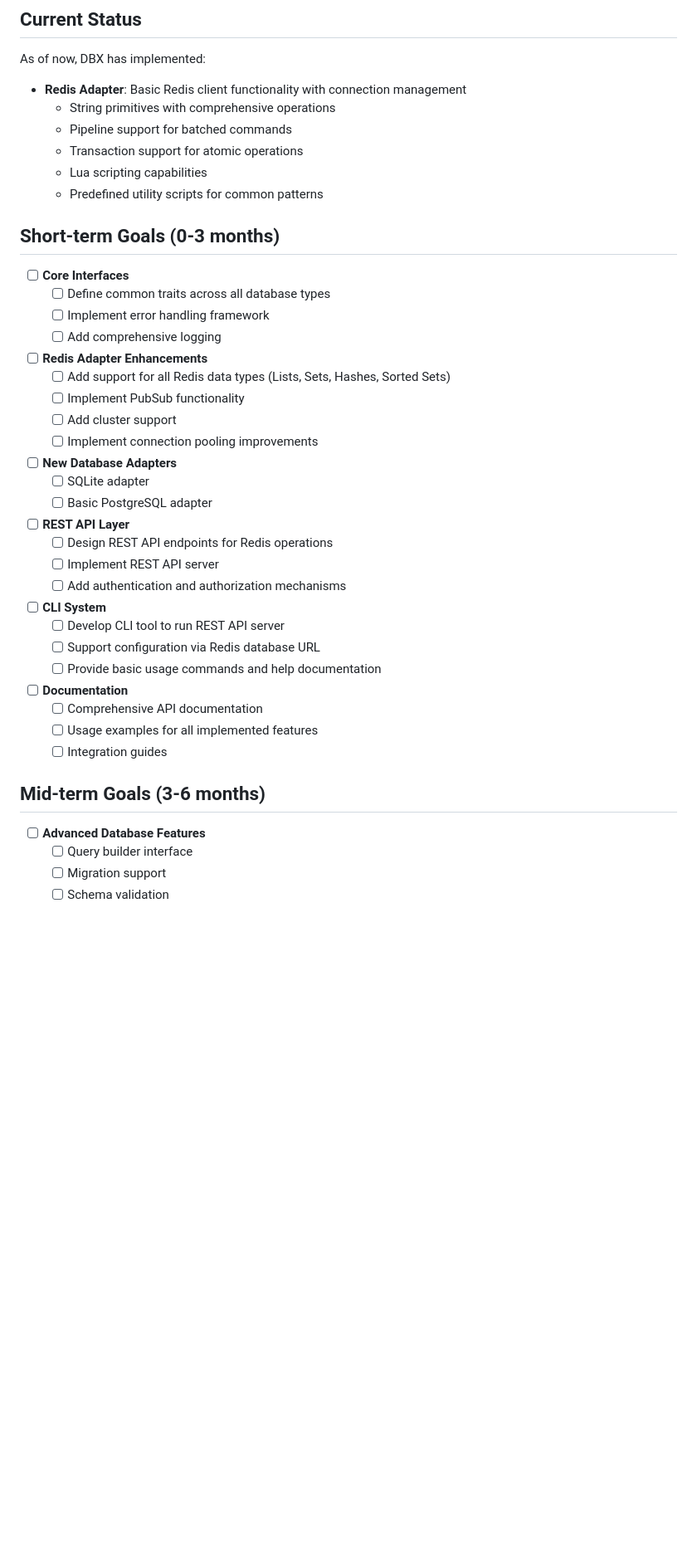
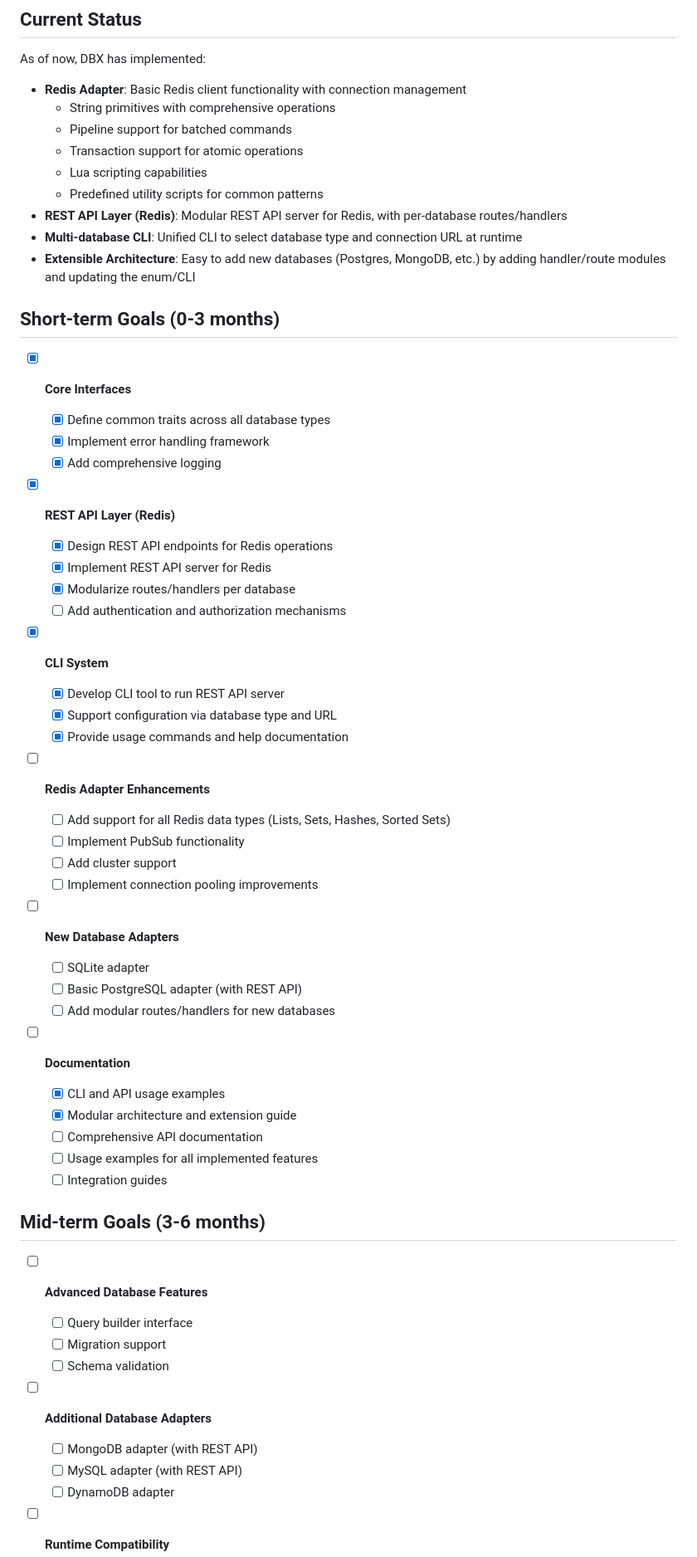
Before and after one commit to effortlesslabs/dbx, a Markdown page: ROADMAP.md, the part around one of its changes. Shown at 83% size. Drawn GitHub-style; blank space fills up the shorter version.

Commit message:
docs(roadmap): update for multi-database CLI, modular routes, and extension steps

```diff
--- a/ROADMAP.md
+++ b/ROADMAP.md
@@ -12,35 +12,45 @@ As of now, DBX has implemented:
   - Transaction support for atomic operations
   - Lua scripting capabilities
   - Predefined utility scripts for common patterns
+- **REST API Layer (Redis)**: Modular REST API server for Redis, with per-database routes/handlers
+- **Multi-database CLI**: Unified CLI to select database type and connection URL at runtime
+- **Extensible Architecture**: Easy to add new databases (Postgres, MongoDB, etc.) by adding handler/route modules and updating the enum/CLI
 
 ## Short-term Goals (0-3 months)
 
-- [ ] **Core Interfaces**
-  - [ ] Define common traits across all database types
-  - [ ] Implement error handling framework
-  - [ ] Add comprehensive logging
+- [x] **Core Interfaces**
+  - [x] Define common traits across all database types
+  - [x] Implement error handling framework
+  - [x] Add comprehensive logging
+- [x] **REST API Layer (Redis)**
+
+  - [x] Design REST API endpoints for Redis operations
+  - [x] Implement REST API server for Redis
+  - [x] Modularize routes/handlers per database
+  - [ ] Add authentication and authorization mechanisms
+
+- [x] **CLI System**
+
+  - [x] Develop CLI tool to run REST API server
+  - [x] Support configuration via database type and URL
+  - [x] Provide usage commands and help documentation
 
 - [ ] **Redis Adapter Enhancements**
+
   - [ ] Add support for all Redis data types (Lists, Sets, Hashes, Sorted Sets)
   - [ ] Implement PubSub functionality
   - [ ] Add cluster support
   - [ ] Implement connection pooling improvements
 
 - [ ] **New Database Adapters**
+
   - [ ] SQLite adapter
-  - [ ] Basic PostgreSQL adapter
-
-- [ ] **REST API Layer**
-  - [ ] Design REST API endpoints for Redis operations
-  - [ ] Implement REST API server
-  - [ ] Add authentication and authorization mechanisms
-
-- [ ] **CLI System**
-  - [ ] Develop CLI tool to run REST API server
-  - [ ] Support configuration via Redis database URL
-  - [ ] Provide basic usage commands and help documentation
+  - [ ] Basic PostgreSQL adapter (with REST API)
+  - [ ] Add modular routes/handlers for new databases
 
 - [ ] **Documentation**
+  - [x] CLI and API usage examples
+  - [x] Modular architecture and extension guide
   - [ ] Comprehensive API documentation
   - [ ] Usage examples for all implemented features
   - [ ] Integration guides
@@ -51,4 +61,9 @@ As of now, DBX has implemented:
   - [ ] Query builder interface
   - [ ] Migration support
   - [ ] Schema validation
+- [ ] **Additional Database Adapters**
+  - [ ] MongoDB adapter (with REST API)
+  - [ ] MySQL adapter (with REST API)
+  - [ ] DynamoDB adapter
+- [ ] **Runtime Compatibility**
 
```
Also changed, not shown: other parts of ROADMAP.md (+8 -8 lines).
